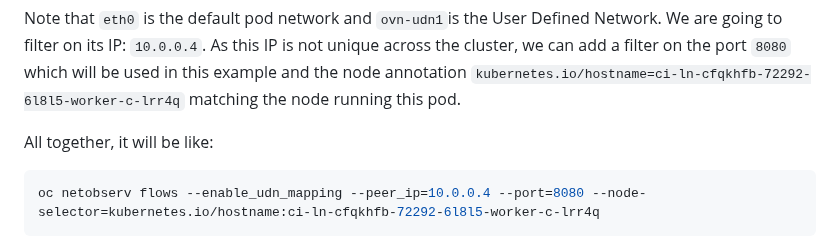
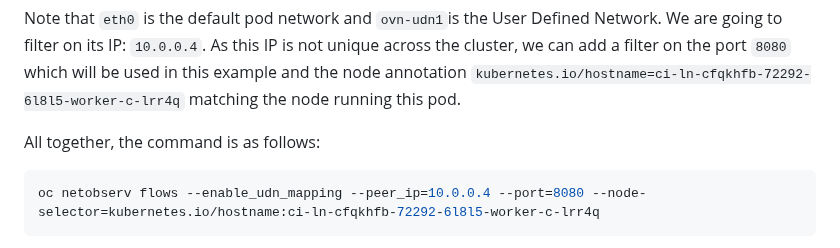
Before and after one commit to netobserv/netobserv.github.io, a Markdown page: content/posts/2025-01-28-cli_use_cases.md, the part around the change. GitHub-like rendering.

Commit message:
Update content/posts/2025-01-28-cli_use_cases.md
Co-authored-by: Sara Thomas <sarthoma@redhat.com>

````diff
--- a/content/posts/2025-01-28-cli_use_cases.md
+++ b/content/posts/2025-01-28-cli_use_cases.md
@@ -267,7 +267,7 @@ metadata:
 Note that `eth0` is the default pod network and `ovn-udn1`is the User Defined Network. We are going to filter on its IP: `10.0.0.4`.
 As this IP is not unique across the cluster, we can add a filter on the port `8080` which will be used in this example and the node annotation `kubernetes.io/hostname=ci-ln-cfqkhfb-72292-6l8l5-worker-c-lrr4q` matching the node running this pod.
 
-All together, it will be like:
+All together, the command is as follows:
 ```sh
 oc netobserv flows --enable_udn_mapping --peer_ip=10.0.0.4 --port=8080 --node-selector=kubernetes.io/hostname:ci-ln-cfqkhfb-72292-6l8l5-worker-c-lrr4q
 ```
````
